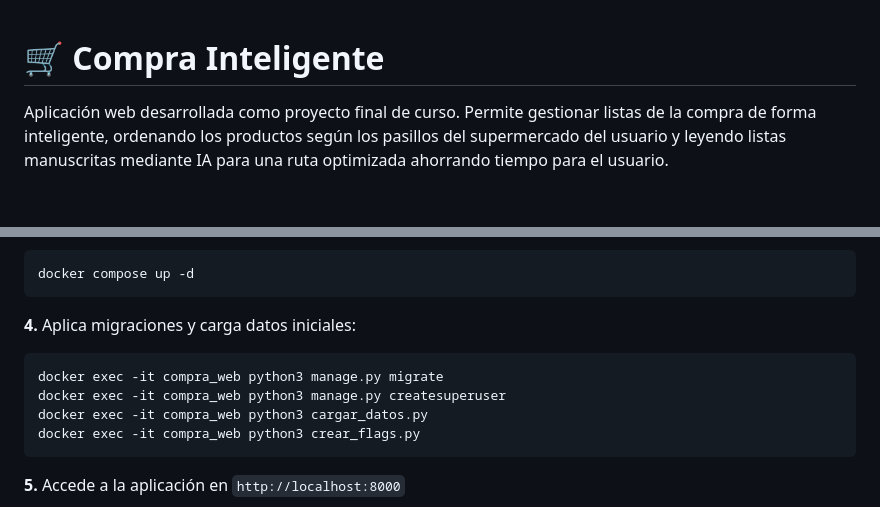
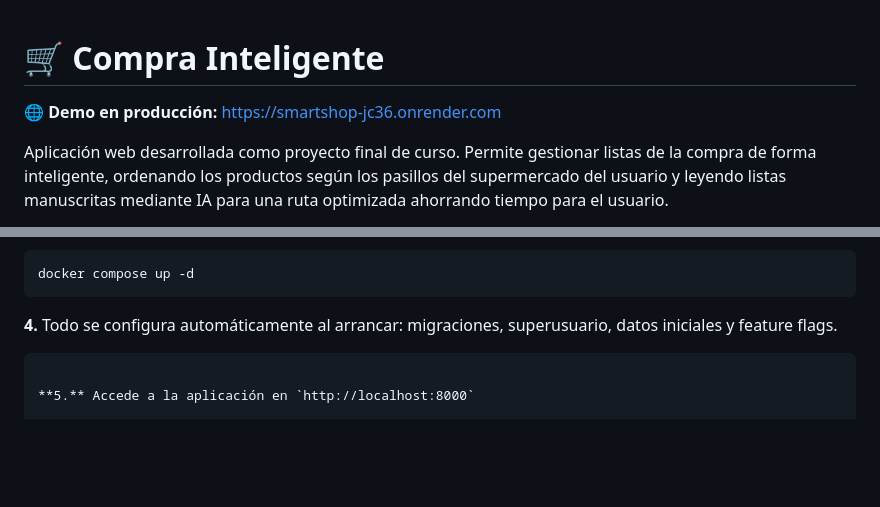
Before and after one commit to Medulino/smartshop, a Markdown page: README.md, 2 parts joined by grey strips. GitHub-like rendering; blank space fills up the shorter version.

Commit message:
Actualizar README: instalación automática y URL producción

````diff
--- a/README.md
+++ b/README.md
@@ -1,4 +1,6 @@
 # 🛒 Compra Inteligente
+
+🌐 **Demo en producción:** https://smartshop-jc36.onrender.com
 
 Aplicación web desarrollada como proyecto final de curso.
 Permite gestionar listas de la compra de forma inteligente, ordenando los productos según los pasillos del supermercado del usuario y leyendo listas manuscritas mediante IA para una ruta optimizada ahorrando tiempo
@@ -73,13 +75,8 @@ Edita `.env` con tus valores reales (SECRET_KEY, contraseña de base de datos y
 docker compose up -d
 ```
 
-**4.** Aplica migraciones y carga datos iniciales:
-
-```bash
-docker exec -it compra_web python3 manage.py migrate
-docker exec -it compra_web python3 manage.py createsuperuser
-docker exec -it compra_web python3 cargar_datos.py
-docker exec -it compra_web python3 crear_flags.py
+**4.** Todo se configura automáticamente al arrancar:
+migraciones, superusuario, datos iniciales y feature flags.
 ```
 
 **5.** Accede a la aplicación en `http://localhost:8000`
````
